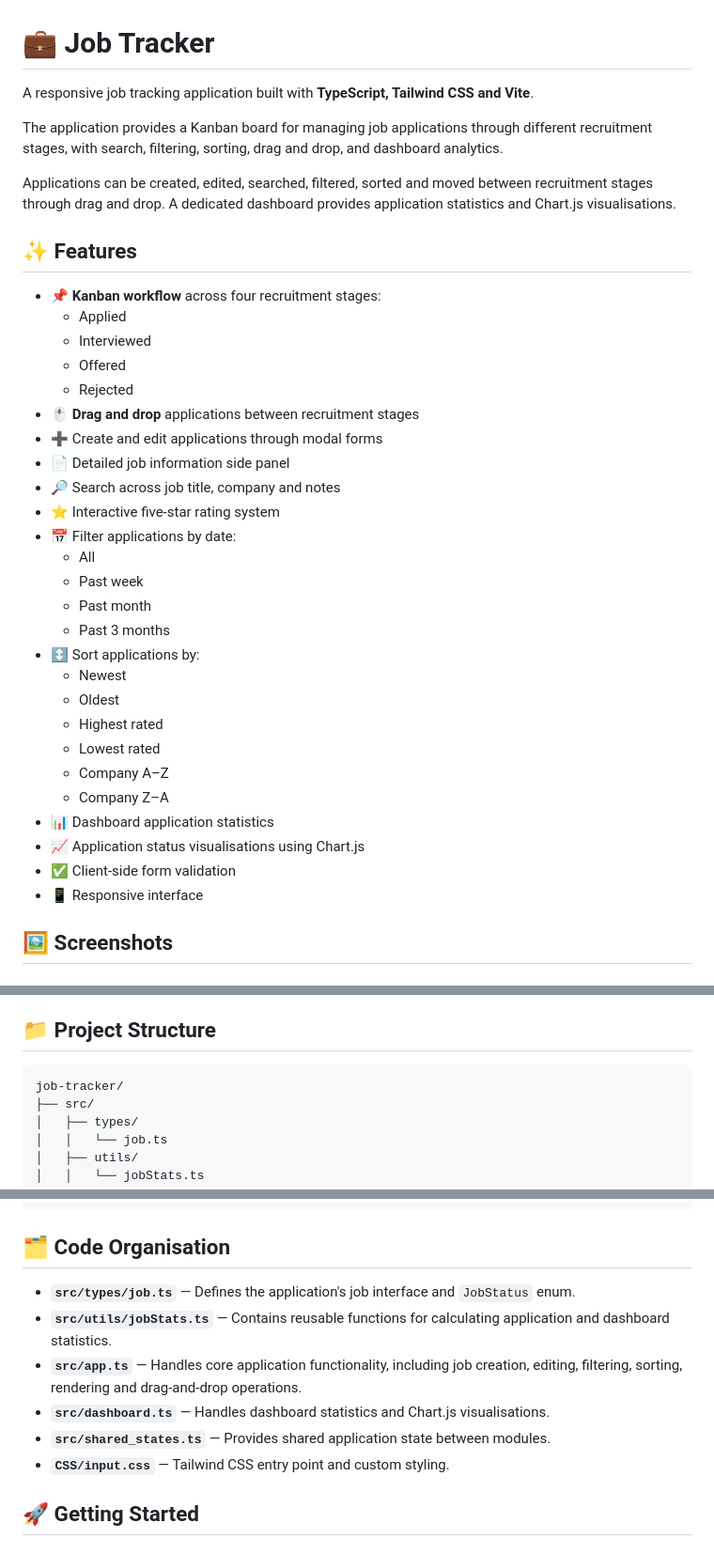
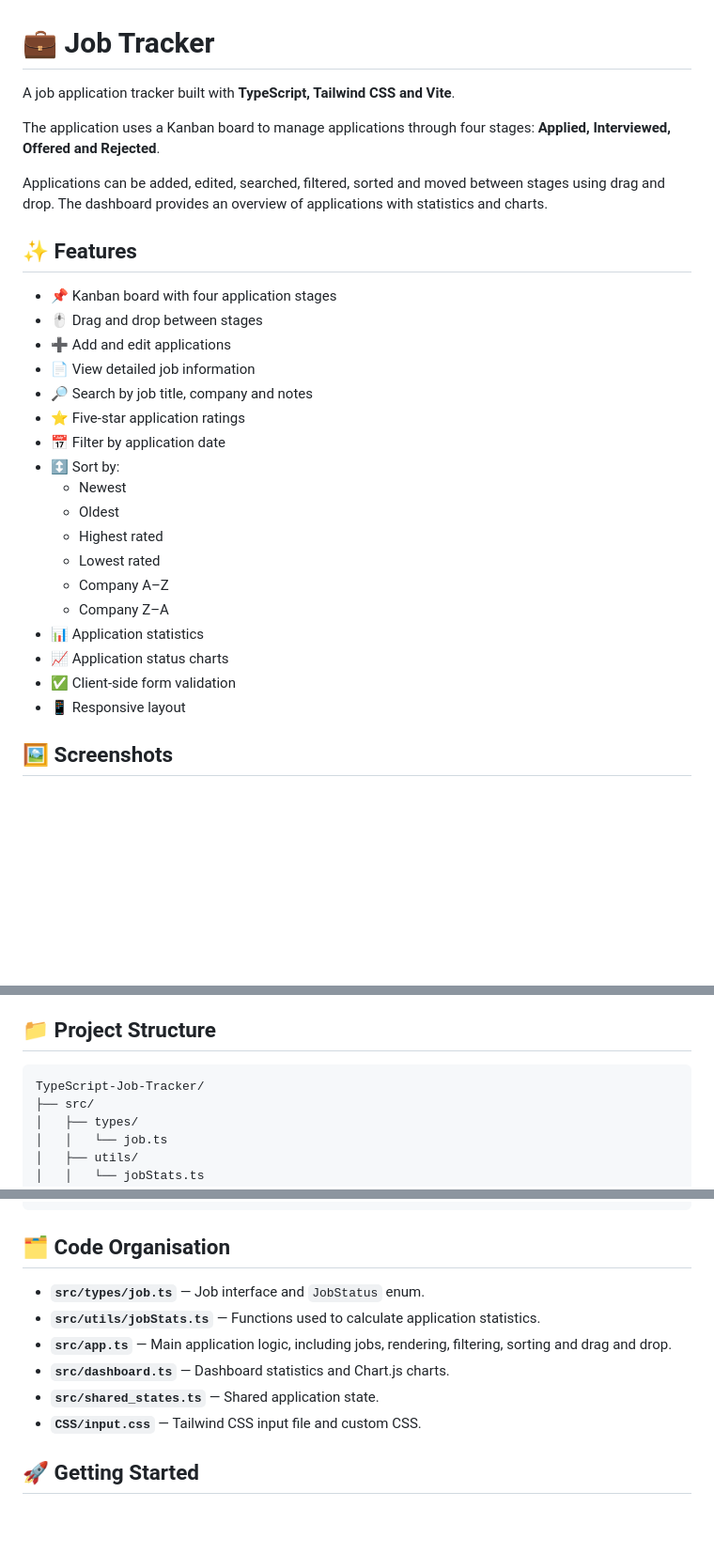
Before and after one commit to Usman-Iqbal-5/TypeScript-Job-Tracker, a Markdown page: README.md, 3 parts joined by grey strips. Shown at 94% size. Rendered like a GitHub page; blank space fills up the shorter version.

````diff
--- a/README.md
+++ b/README.md
@@ -1,39 +1,31 @@
 # 💼 Job Tracker
 
-A responsive job tracking application built with **TypeScript, Tailwind CSS and Vite**.
+A job application tracker built with **TypeScript, Tailwind CSS and Vite**.
 
-The application provides a Kanban board for managing job applications through different recruitment stages, with search, filtering, sorting, drag and drop, and dashboard analytics.
+The application uses a Kanban board to manage applications through four stages: **Applied, Interviewed, Offered and Rejected**.
 
-Applications can be created, edited, searched, filtered, sorted and moved between recruitment stages through drag and drop. A dedicated dashboard provides application statistics and Chart.js visualisations.
+Applications can be added, edited, searched, filtered, sorted and moved between stages using drag and drop. The dashboard provides an overview of applications with statistics and charts.
 
 ## ✨ Features
 
-- 📌 **Kanban workflow** across four recruitment stages:
-  - Applied
-  - Interviewed
-  - Offered
-  - Rejected
-- 🖱️ **Drag and drop** applications between recruitment stages
-- ➕ Create and edit applications through modal forms
-- 📄 Detailed job information side panel
-- 🔎 Search across job title, company and notes
-- ⭐ Interactive five-star rating system
-- 📅 Filter applications by date:
-  - All
-  - Past week
-  - Past month
-  - Past 3 months
-- ↕️ Sort applications by:
+- 📌 Kanban board with four application stages
+- 🖱️ Drag and drop between stages
+- ➕ Add and edit applications
+- 📄 View detailed job information
+- 🔎 Search by job title, company and notes
+- ⭐ Five-star application ratings
+- 📅 Filter by application date
+- ↕️ Sort by:
   - Newest
   - Oldest
   - Highest rated
   - Lowest rated
   - Company A–Z
   - Company Z–A
-- 📊 Dashboard application statistics
-- 📈 Application status visualisations using Chart.js
+- 📊 Application statistics
+- 📈 Application status charts
 - ✅ Client-side form validation
-- 📱 Responsive interface
+- 📱 Responsive layout
 
 ## 🖼️ Screenshots
 
@@ -119,7 +101,7 @@ This provides compile-time type checking and helps maintain consistent applicati
 ## 📁 Project Structure
 
 ```text
-job-tracker/
+TypeScript-Job-Tracker/
 ├── src/
 │   ├── types/
 │   │   └── job.ts
@@ -141,12 +123,12 @@ job-tracker/
 
 ## 🗂️ Code Organisation
 
-- **`src/types/job.ts`** — Defines the application's job interface and `JobStatus` enum.
-- **`src/utils/jobStats.ts`** — Contains reusable functions for calculating application and dashboard statistics.
-- **`src/app.ts`** — Handles core application functionality, including job creation, editing, filtering, sorting, rendering and drag-and-drop operations.
-- **`src/dashboard.ts`** — Handles dashboard statistics and Chart.js visualisations.
-- **`src/shared_states.ts`** — Provides shared application state between modules.
-- **`CSS/input.css`** — Tailwind CSS entry point and custom styling.
+- **`src/types/job.ts`** — Job interface and `JobStatus` enum.
+- **`src/utils/jobStats.ts`** — Functions used to calculate application statistics.
+- **`src/app.ts`** — Main application logic, including jobs, rendering, filtering, sorting and drag and drop.
+- **`src/dashboard.ts`** — Dashboard statistics and Chart.js charts.
+- **`src/shared_states.ts`** — Shared application state.
+- **`CSS/input.css`** — Tailwind CSS input file and custom CSS.
 
 ## 🚀 Getting Started
 
````
Also changed, not shown: other parts of README.md (+46 -58 lines).
